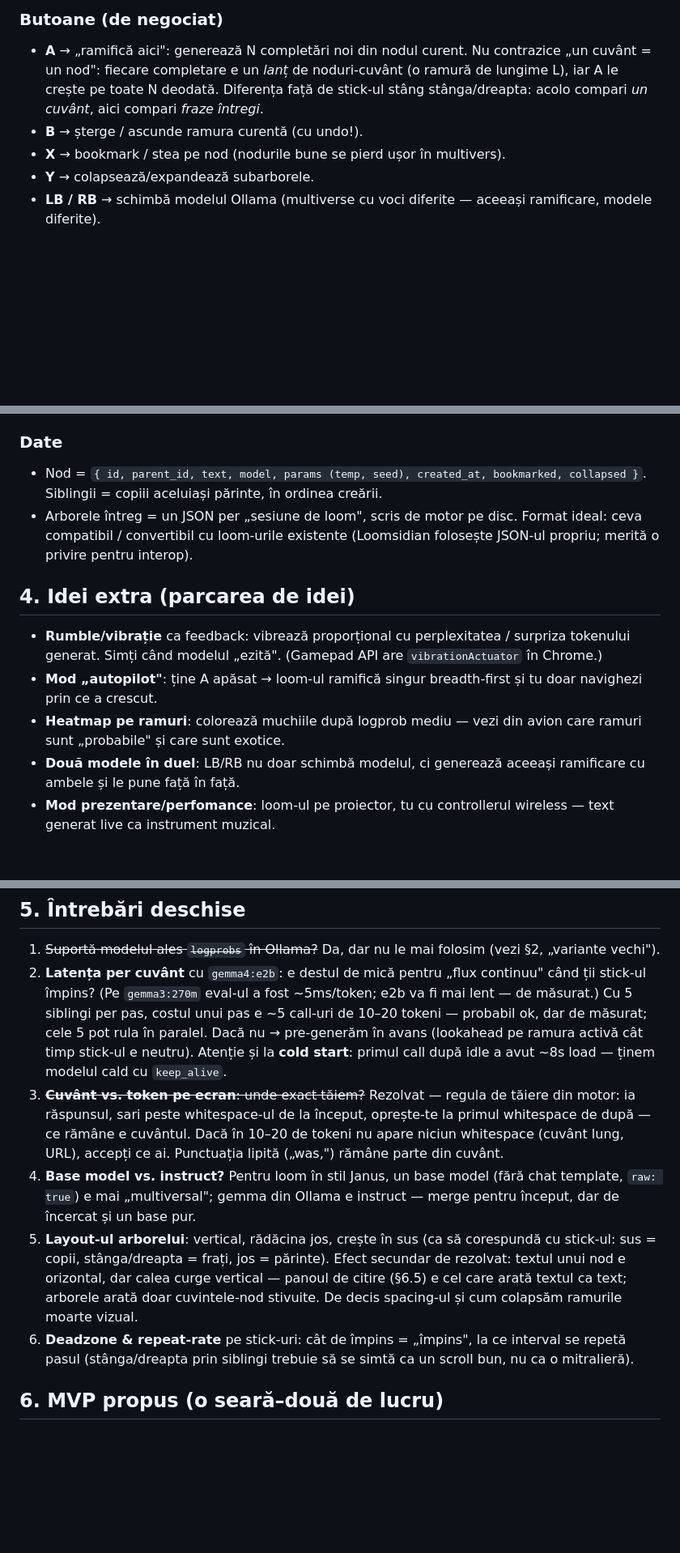
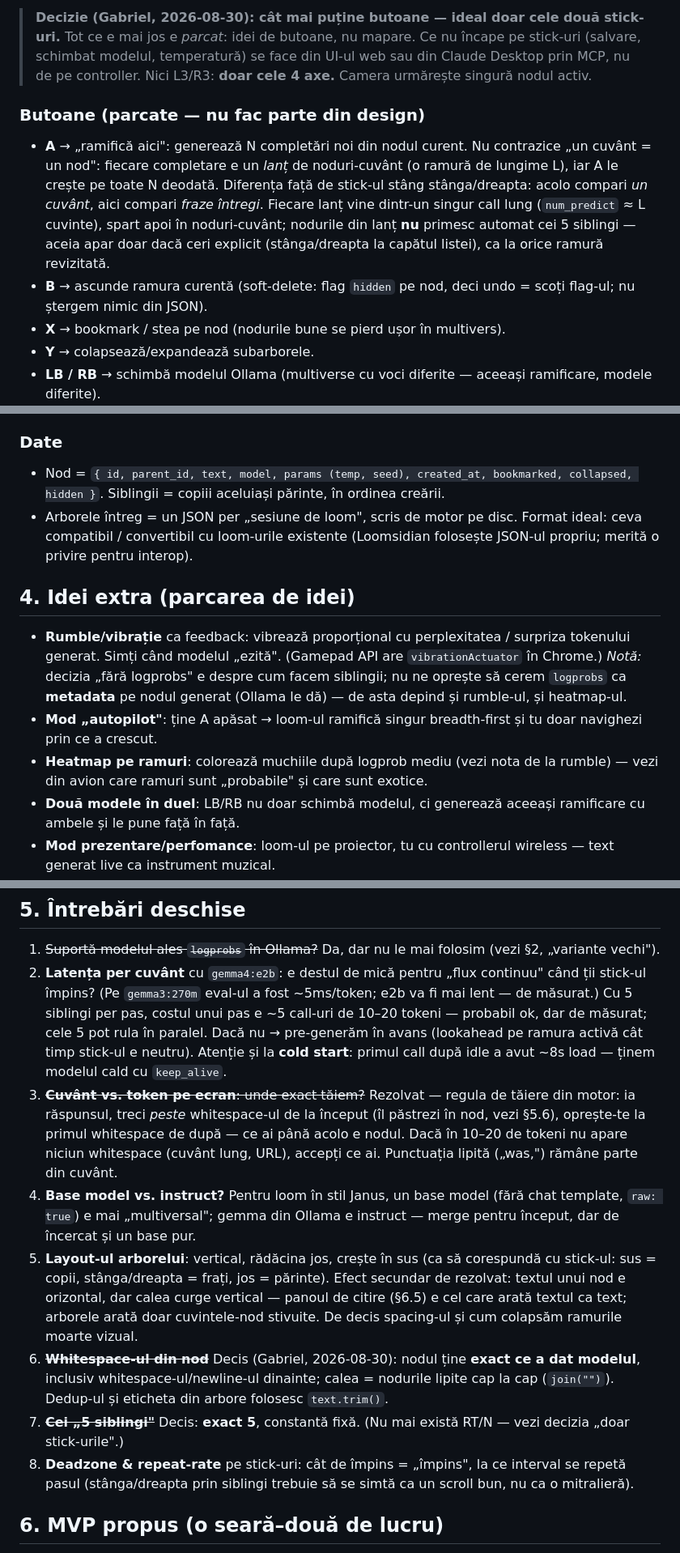
Before and after one commit to gabriel-berzescu/loom-controller, a Markdown page: brainstorming.md, 3 parts joined by grey strips. Shown at 81% size. GitHub-like rendering; blank space fills up the shorter version.

```diff
--- a/brainstorming.md
+++ b/brainstorming.md
@@ -99,11 +102,21 @@ loom-urile clasice pe paragrafe.
 
-### Butoane (de negociat)
+> **Decizie (Gabriel, 2026-08-30): cât mai puține butoane — ideal doar cele
+> două stick-uri.** Tot ce e mai jos e *parcat*: idei de butoane, nu mapare.
+> Ce nu încape pe stick-uri (salvare, schimbat modelul, temperatură) se face
+> din UI-ul web sau din Claude Desktop prin MCP, nu de pe controller.
+> Nici L3/R3: **doar cele 4 axe.** Camera urmărește singură nodul activ.
+
+### Butoane (parcate — nu fac parte din design)
 - **A** → „ramifică aici": generează N completări noi din nodul curent.
   Nu contrazice „un cuvânt = un nod": fiecare completare e un *lanț* de
   noduri-cuvânt (o ramură de lungime L), iar A le crește pe toate N deodată.
   Diferența față de stick-ul stâng stânga/dreapta: acolo compari *un cuvânt*,
-  aici compari *fraze întregi*.
-- **B** → șterge / ascunde ramura curentă (cu undo!).
+  aici compari *fraze întregi*. Fiecare lanț vine dintr-un singur call lung
+  (`num_predict` ≈ L cuvinte), spart apoi în noduri-cuvânt; nodurile din lanț
+  **nu** primesc automat cei 5 siblingi — aceia apar doar dacă ceri explicit
+  (stânga/dreapta la capătul listei), ca la orice ramură revizitată.
+- **B** → ascunde ramura curentă (soft-delete: flag `hidden` pe nod, deci
+  undo = scoți flag-ul; nu ștergem nimic din JSON).
 - **X** → bookmark / stea pe nod (nodurile bune se pierd ușor în multivers).
 - **Y** → colapsează/expandează subarborele.
 - **LB / RB** → schimbă modelul Ollama (multiverse cu voci diferite —
@@ -180,7 +194,7 @@ ramifică), expuse ca tool-uri peste același arbore. Util pentru:
 
 ### Date
 - Nod = `{ id, parent_id, text, model, params (temp, seed),
-  created_at, bookmarked, collapsed }`. Siblingii = copiii aceluiași părinte,
+  created_at, bookmarked, collapsed, hidden }`. Siblingii = copiii aceluiași părinte,
   în ordinea creării.
 - Arborele întreg = un JSON per „sesiune de loom", scris de motor pe disc.
   Format ideal: ceva compatibil / convertibil cu loom-urile existente
@@ -190,11 +204,13 @@ ramifică), expuse ca tool-uri peste același arbore. Util pentru:
 
 - **Rumble/vibrație** ca feedback: vibrează proporțional cu perplexitatea /
   surpriza tokenului generat. Simți când modelul „ezită". (Gamepad API are
-  `vibrationActuator` în Chrome.)
+  `vibrationActuator` în Chrome.) *Notă:* decizia „fără logprobs" e despre
+  cum facem siblingii; nu ne oprește să cerem `logprobs` ca **metadata** pe
+  nodul generat (Ollama le dă) — de asta depind și rumble-ul, și heatmap-ul.
 - **Mod „autopilot"**: ține A apăsat → loom-ul ramifică singur breadth-first
   și tu doar navighezi prin ce a crescut.
-- **Heatmap pe ramuri**: colorează muchiile după logprob mediu — vezi din
-  avion care ramuri sunt „probabile" și care sunt exotice.
+- **Heatmap pe ramuri**: colorează muchiile după logprob mediu (vezi nota de
+  la rumble) — vezi din avion care ramuri sunt „probabile" și care sunt exotice.
 - **Două modele în duel**: LB/RB nu doar schimbă modelul, ci generează
   aceeași ramificare cu ambele și le pune față în față.
 - **Mod prezentare/perfomance**: loom-ul pe proiector, tu cu controllerul
@@ -215,8 +231,9 @@ ramifică), expuse ca tool-uri peste același arbore. Util pentru:
    Atenție și la **cold start**: primul call după idle a avut ~8s load —
    ținem modelul cald cu `keep_alive`.
 3. ~~**Cuvânt vs. token pe ecran**: unde exact tăiem?~~ Rezolvat — regula
-   de tăiere din motor: ia răspunsul, sari peste whitespace-ul de la
-   început, oprește-te la primul whitespace de după — ce rămâne e cuvântul.
+   de tăiere din motor: ia răspunsul, treci *peste* whitespace-ul de la
+   început (îl păstrezi în nod, vezi §5.6), oprește-te la primul whitespace
+   de după — ce ai până acolo e nodul.
    Dacă în 10–20 de tokeni nu apare niciun whitespace (cuvânt lung, URL),
    accepți ce ai. Punctuația lipită („was,") rămâne parte din cuvânt.
 4. **Base model vs. instruct?** Pentru loom în stil Janus, un base model
@@ -228,7 +245,13 @@ ramifică), expuse ca tool-uri peste același arbore. Util pentru:
    vertical — panoul de citire (§6.5) e cel care arată textul ca text; arborele
    arată doar cuvintele-nod stivuite. De decis spacing-ul și cum colapsăm
    ramurile moarte vizual.
-6. **Deadzone & repeat-rate** pe stick-uri: cât de împins = „împins",
+6. ~~**Whitespace-ul din nod**~~ Decis (Gabriel, 2026-08-30): nodul ține
+   **exact ce a dat modelul**, inclusiv whitespace-ul/newline-ul dinainte;
+   calea = nodurile lipite cap la cap (`join("")`). Dedup-ul și eticheta din
+   arbore folosesc `text.trim()`.
+7. ~~**Cei „5 siblingi"**~~ Decis: **exact 5**, constantă fixă. (Nu mai există
+   RT/N — vezi decizia „doar stick-urile".)
+8. **Deadzone & repeat-rate** pe stick-uri: cât de împins = „împins",
    la ce interval se repetă pasul (stânga/dreapta prin siblingi trebuie să se
    simtă ca un scroll bun, nu ca o mitralieră).
 
```
Also changed, not shown: other parts of brainstorming.md (+32 -17 lines).
